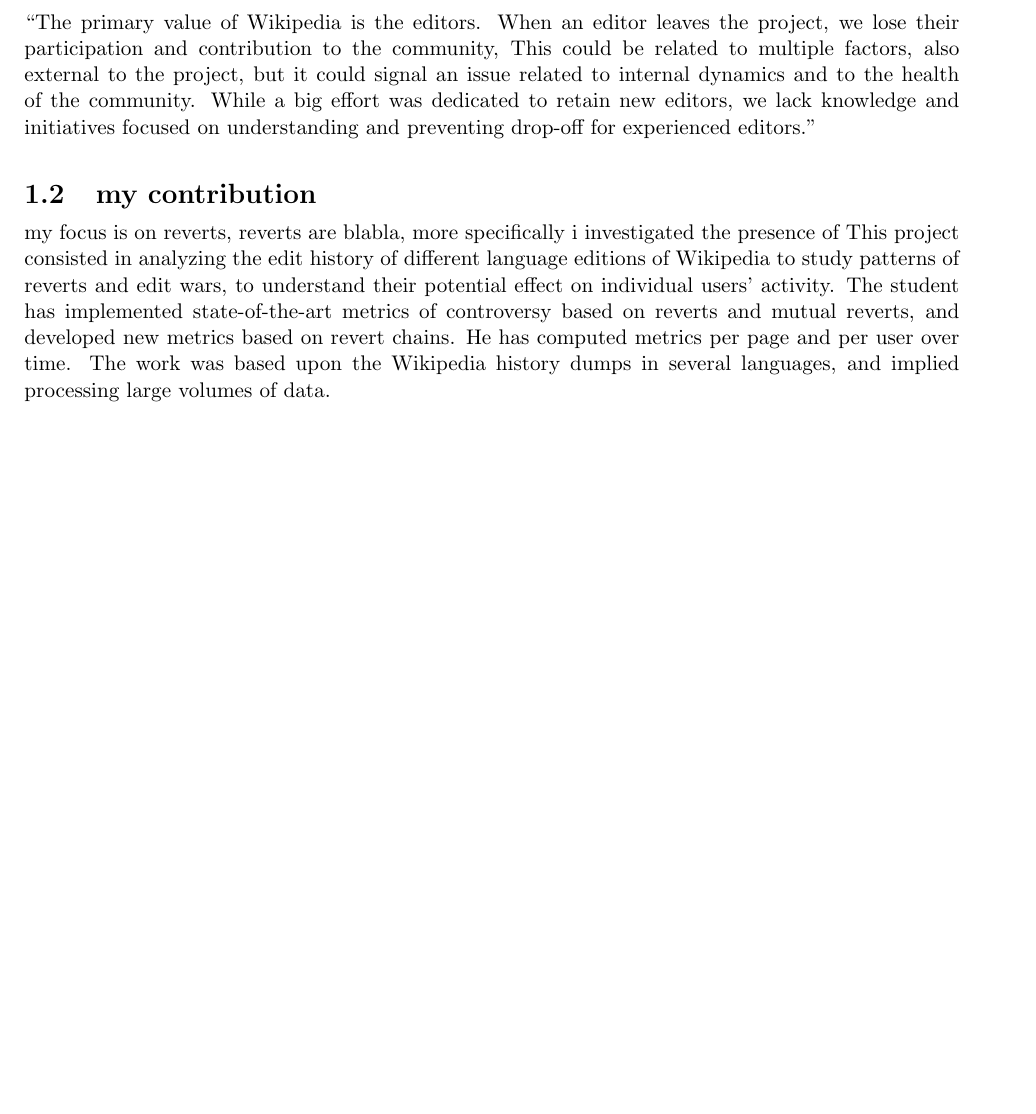
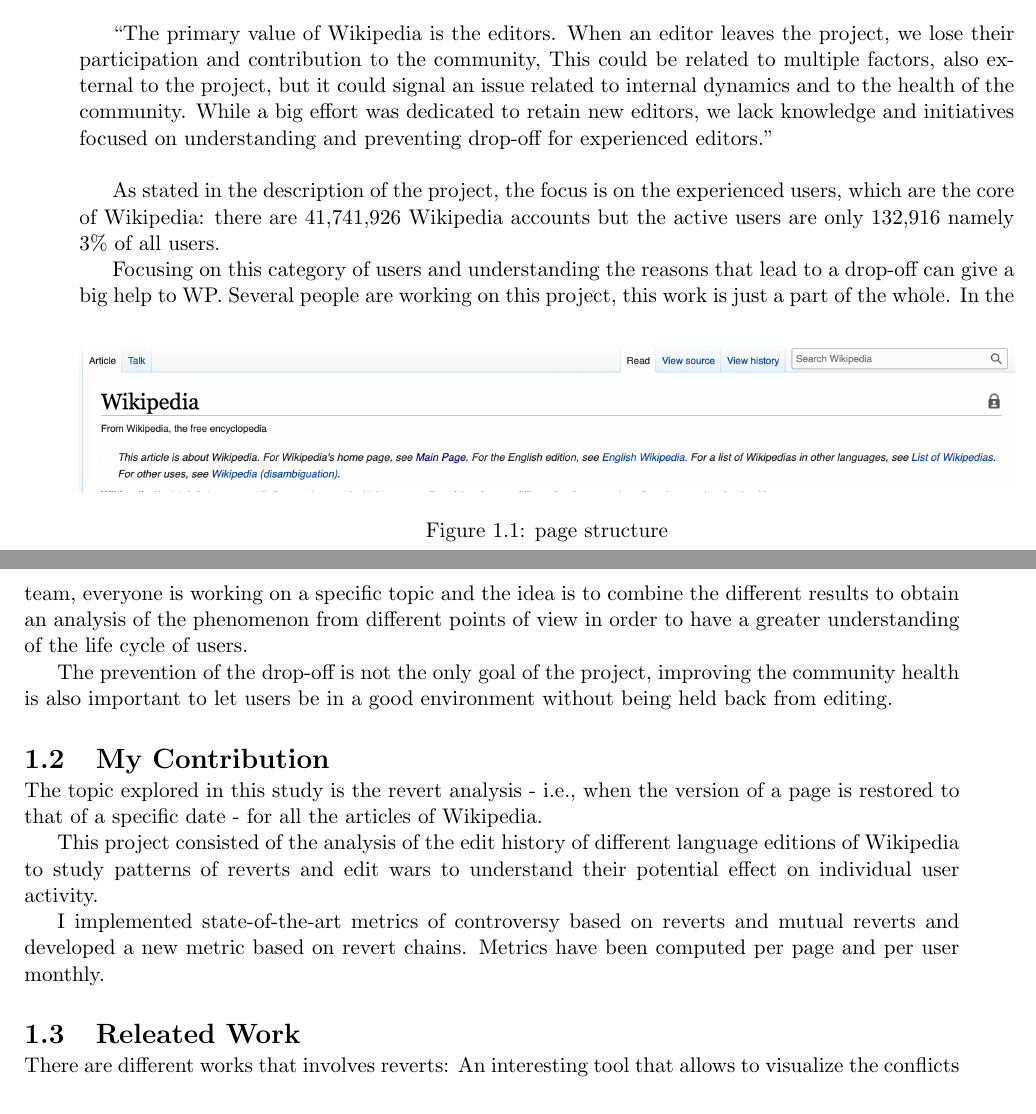
Before and after one commit to alessiogandelli/wikitesi, a LaTeX thesis (src/cognome_nome_laurea_aa.tex, which reads src/chapters/01/introduction.tex): part of page 4 of 8 before the commit and two parts of pages 5 and 6 of 14 after it, the two joined at a grey line, cut so that both start at the same text, the shorter picture padded with empty space. Compiled offline with pdfLaTeX.

Commit message:
un po di introduzione

```diff
--- a/src/chapters/01/introduction.tex
+++ b/src/chapters/01/introduction.tex
@@ -1,2 +1 @@
 \chapter{Introduction}
-\label{cha:intro}
@@ -2,0 +19,4 @@
+\begin{figure}
+    \centering
+    \includegraphics[width=1\textwidth]{./chapters/01/assets/wikipedia_page.png}
+    \caption{page structure}
@@ -3,16 +32,32 @@
+“The primary value of Wikipedia is the editors. When an editor leaves the project, we lose their participation and contribution to the community, This could be related to multiple factors, also external to the project, but it could signal an issue related to internal dynamics and to the health of the community. While a big effort was dedicated to retain new editors, we lack knowledge and initiatives focused on understanding and preventing drop-off for experienced editors.”
+\\
+
+As stated in the description of the project, the focus is on the experienced users, which are the core of Wikipedia: there are
+41,741,926 Wikipedia accounts but the active users are only 132,916 namely  ~ 3\% of all users.
+
+Focusing on this category of users and understanding the reasons that lead to a drop-off can give a big help to WP.
+Several people are working on this project, this work is just a part of the whole.
+In the team, everyone is working on a specific topic and the idea is to combine the different results to obtain an analysis of the
+phenomenon from different points of view in order to have a greater understanding of the life cycle of users.
+
+The prevention of the drop-off is not the only goal of the project, improving the community health is also important to let users be
+in a good environment without being held back from editing.
+
+\section{My Contribution}
+\label{sec:project}
+The topic explored in this study is the revert analysis - i.e., when the version of a page is restored to that of a specific date -
+for all the articles of Wikipedia.
 
 
-\section{Project}
-\label{sec:project}
-“The primary value of Wikipedia is the editors. When an editor leaves the project, we lose their participation and contribution to the community, This could be related to multiple factors, also external to the project, but it could signal an issue related to internal dynamics and to the health of the community. While a big effort was dedicated to retain new editors, we lack knowledge and initiatives focused on understanding and preventing drop-off for experienced editors.”
-\section{my contribution }
-\label{sec:project}
-my focus is on reverts, reverts are blabla,
-more specifically i investigated the presence of
-This project consisted in analyzing the edit history of different language editions of Wikipedia to study patterns of reverts and edit wars, to understand their potential effect on individual users’ activity.
-The student has implemented state-of-the-art metrics of controversy based on reverts and mutual reverts, and developed new metrics based on revert chains. He has computed metrics per page and per user over time.
-The work was based upon the Wikipedia history dumps in several languages, and implied processing large volumes of data.
+This project consisted of the analysis of the edit history of different language editions of Wikipedia to study patterns of reverts
+and edit wars to understand their potential effect on individual user activity.
 
+I implemented state-of-the-art metrics of controversy based on reverts and mutual reverts and developed a new
+metric based on revert chains. Metrics have been computed per page and per user monthly.
+\section{Releated Work}
+There are different works that involves reverts:
+An interesting tool that allows to visualize the conflicts
 \section{Context}
 \label{sec:context}
+
 \cite{pippo}
--- a/src/cognome_nome_laurea_aa.tex
+++ b/src/cognome_nome_laurea_aa.tex
@@ -17,7 +17,7 @@
 
 \singlespacing
 
-\usepackage[italian]{babel}
+\usepackage[english]{babel}
 
 \begin{document}
 
```
Also changed, not shown: src/chapters/02/background.tex (+1 -1 lines), src/chapters/03/methods.tex (+0 -1 lines), src/chapters/01/assets/wikipedia_page.png (added), src/cognome_nome_laurea_aa.pdf, src/chapters/01/introduction.tex (31 more changed lines), src/cognome_nome_laurea_aa.tex (10 more changed lines).
